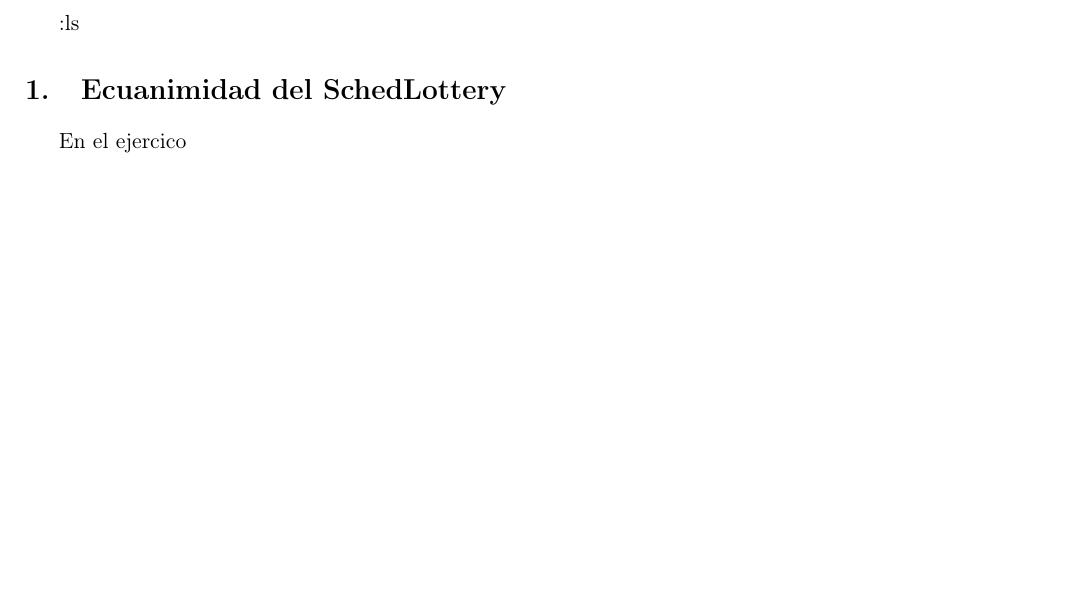
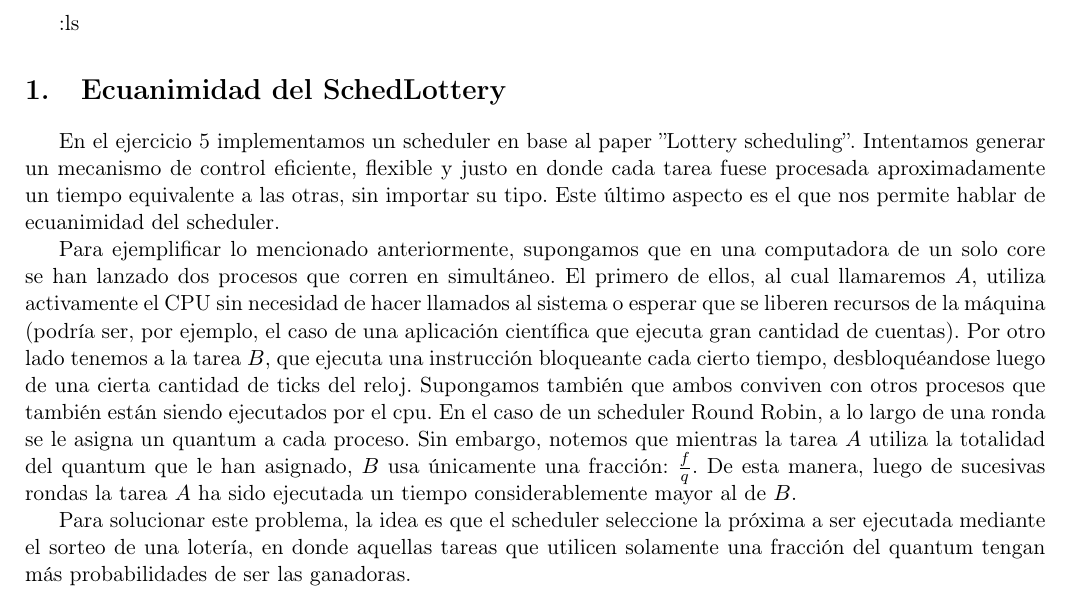
Before and after one commit to turtle-lea/sistemas-tp1, a LaTeX document (informe/main.tex, which reads informe/ecuanimidad_lottery.tex): part of page 3 of 3, cut so that both start at the same text, the shorter picture padded with empty space. Compiled offline with pdfLaTeX.

Commit message:
Avance poquitin con el informe

```diff
--- a/informe/ecuanimidad_lottery.tex
+++ b/informe/ecuanimidad_lottery.tex
@@ -1,3 +1,14 @@
 \section{Ecuanimidad del SchedLottery}
 
-En el ejercico
+En el ejercicio 5 implementamos un scheduler en base al paper ''Lottery scheduling''. Intentamos generar un mecanismo de control eficiente, flexible y justo en donde cada tarea fuese procesada
+aproximadamente un tiempo equivalente a las otras, sin importar su tipo. Este último aspecto es el que nos permite hablar de ecuanimidad del scheduler.
+
+Para ejemplificar lo mencionado anteriormente, supongamos que en una computadora de un solo core se han lanzado dos procesos que corren en simultáneo. El primero de ellos, al cual llamaremos $A$, utiliza
+activamente el CPU sin necesidad de hacer llamados al sistema o esperar que se liberen recursos de la máquina (podría ser, por ejemplo, el caso de una aplicación científica que ejecuta gran cantidad de
+cuentas). Por otro lado tenemos a la tarea $B$, que ejecuta una instrucción bloqueante cada cierto tiempo, desbloquéandose luego de una cierta cantidad de ticks del reloj. Supongamos también que ambos conviven
+con otros procesos que también están siendo ejecutados por el cpu. En el caso de un scheduler Round Robin, a lo largo de una ronda se le asigna un quantum a cada proceso. Sin embargo, notemos que mientras
+la tarea $A$ utiliza la totalidad del quantum que le han asignado, $B$ usa únicamente una fracción: $\frac{f}{q}$. De esta manera, luego de sucesivas rondas la tarea $A$ ha sido ejecutada un tiempo
+considerablemente mayor al de $B$.
+
+Para solucionar este problema, la idea es que el scheduler seleccione la próxima a ser ejecutada mediante el sorteo de una lotería, en donde aquellas tareas que utilicen solamente una fracción del quantum
+tengan más probabilidades de ser las ganadoras.
```
